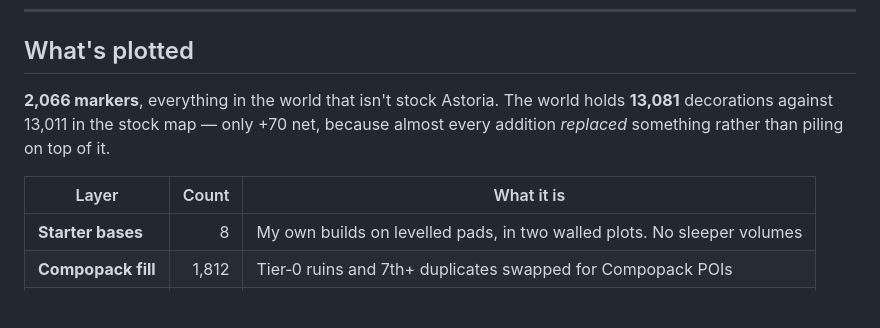
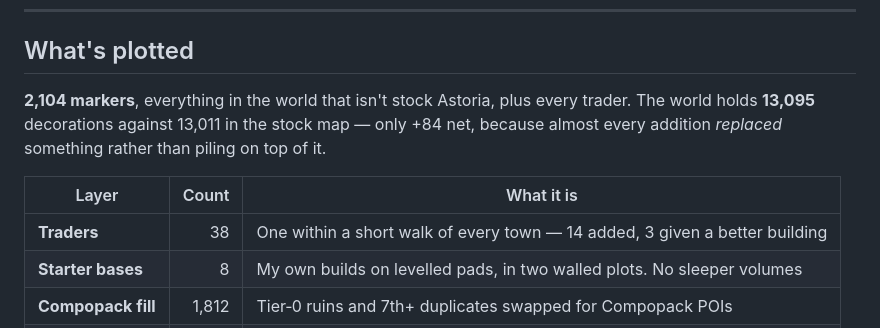
Before and after one commit to DrTHunter/astoria-8k-poi-map, a Markdown page: README.md, the part around the change. Rendered like a GitHub page; blank space fills up the shorter version.

Commit message:
Correct the counts the traders changed
The all-in-one download is 500 MB now, not 474; the map places 1,794 distinct
prefabs, not 1,785; and the map page lists the Traders layer alongside the rest.

Co-Authored-By: Claude Opus 5 <noreply@anthropic.com>

```diff
--- a/README.md
+++ b/README.md
@@ -17,12 +17,13 @@ Filter by layer or by POI pack, search by name, and switch between seven full-wo
 
 ## What's plotted
 
-**2,066 markers**, everything in the world that isn't stock Astoria. The world holds **13,081**
-decorations against 13,011 in the stock map — only +70 net, because almost every addition
-*replaced* something rather than piling on top of it.
+**2,104 markers**, everything in the world that isn't stock Astoria, plus every trader. The world
+holds **13,095** decorations against 13,011 in the stock map — only +84 net, because almost every
+addition *replaced* something rather than piling on top of it.
 
 | Layer | Count | What it is |
 |---|--:|---|
+| **Traders** | 38 | One within a short walk of every town — 14 added, 3 given a better building |
 | **Starter bases** | 8 | My own builds on levelled pads, in two walled plots. No sleeper volumes |
 | **Compopack fill** | 1,812 | Tier‑0 ruins and 7th+ duplicates swapped for Compopack POIs |
 | **Local fill** | 124 | Extra pack copies packed into the home cities |
```
